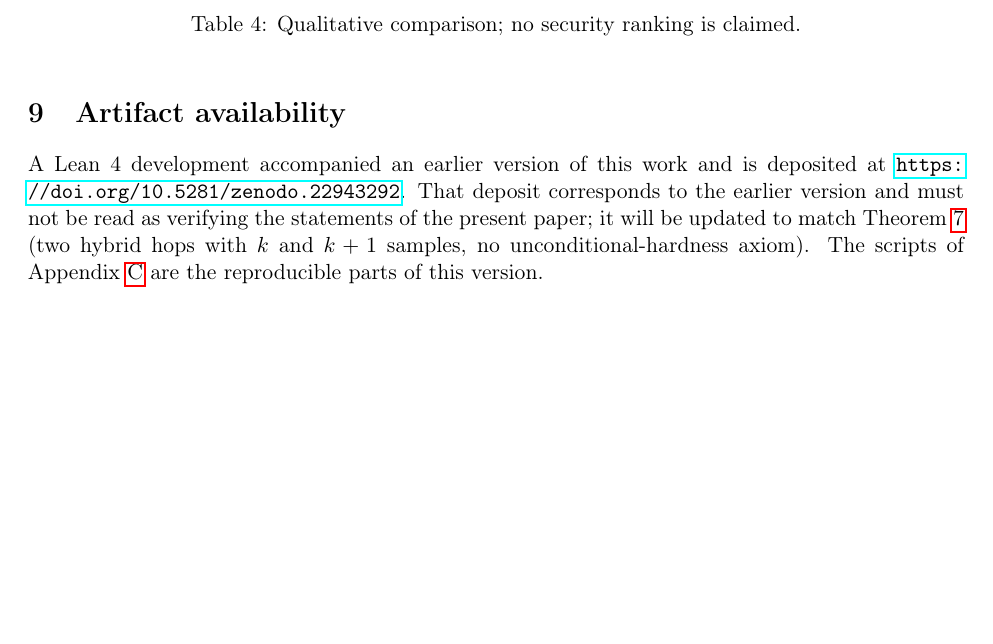
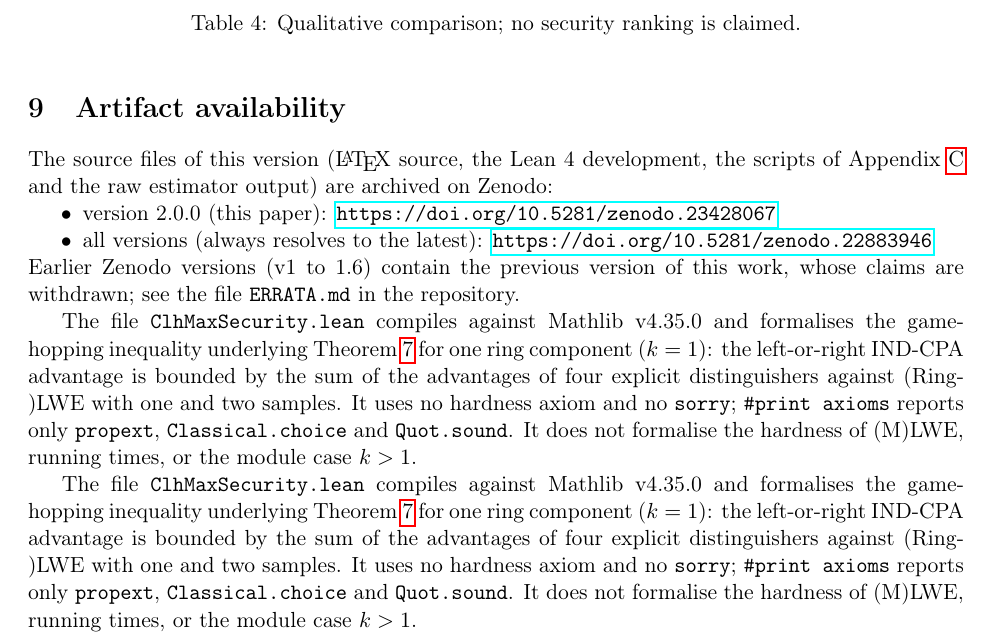
Before and after one commit to lopezantiago79-rgb/CLH-MAX, a LaTeX paper (main.tex): part of page 6 of 8 before the commit and part of page 6 of 9 after it, cut so that both start at the same text, the shorter picture padded with empty space. Compiled offline with pdfLaTeX.

Commit message:
Revise artifact availability and update Zenodo links
Updated artifact availability section with new Zenodo DOI links and clarified the status of earlier versions.

```diff
--- a/main.tex
+++ b/main.tex
@@ -170,9 +170,16 @@ $\delta$ & $<2^{-128}$ for $k=2,3$; $\approx2^{-117}$ for $k=4$ & see FIPS 203\\
 \end{table}
 
 \section{Artifact availability}
-% >>> CAMBIAR AQUI: cuando tengas el DOI nuevo de Zenodo, reemplazar el DOI y borrar la frase
-% >>> que dice que el deposito corresponde a una version anterior.
-A Lean~4 development accompanied an earlier version of this work and is deposited at \url{https://doi.org/10.5281/zenodo.22943292}. That deposit corresponds to the earlier version and must not be read as verifying the statements of the present paper; it will be updated to match Theorem~\ref{thm:cpa} (two hybrid hops with $k$ and $k+1$ samples, no unconditional-hardness axiom). The scripts of Appendix~\ref{app:script} are the reproducible parts of this version.
+The source files of this version (\LaTeX{} source, the Lean~4 development, the scripts of Appendix~\ref{app:script} and the raw estimator output) are archived on Zenodo:
+\begin{itemize}[nosep]
+\item version 2.0.0 (this paper): \url{https://doi.org/10.5281/zenodo.23428067}
+\item all versions (always resolves to the latest): \url{https://doi.org/10.5281/zenodo.22883946}
+\end{itemize}
+Earlier Zenodo versions (v1 to 1.6) contain the previous version of this work, whose claims are withdrawn; see the file \texttt{ERRATA.md} in the repository.
+
+The file \texttt{ClhMaxSecurity.lean} compiles against Mathlib v4.35.0 and formalises the game-hopping inequality underlying Theorem~\ref{thm:cpa} for one ring component ($k=1$): the left-or-right IND-CPA advantage is bounded by the sum of the advantages of four explicit distinguishers against (Ring-)LWE with one and two samples. It uses no hardness axiom and no \texttt{sorry}; \texttt{\#print axioms} reports only \texttt{propext}, \texttt{Classical.choice} and \texttt{Quot.sound}. It does not formalise the hardness of (M)LWE, running times, or the module case $k>1$.
+
+The file \texttt{ClhMaxSecurity.lean} compiles against Mathlib v4.35.0 and formalises the game-hopping inequality underlying Theorem~\ref{thm:cpa} for one ring component ($k=1$): the left-or-right IND-CPA advantage is bounded by the sum of the advantages of four explicit distinguishers against (Ring-)LWE with one and two samples. It uses no hardness axiom and no \texttt{sorry}; \texttt{\#print axioms} reports only \texttt{propext}, \texttt{Classical.choice} and \texttt{Quot.sound}. It does not formalise the hardness of (M)LWE, running times, or the module case $k>1$.
 
 \section{Open problems}
 (i) Choose $k=2$ and $k=4$ parameters that meet both $\delta<2^{-128}$ and ML-KEM-level security (the extra terms per product coefficient in $\Rq$ cost correctness; ciphertext compression, an error-correcting message encoding or a different modulus are candidates). (ii) Estimate the message-recovery instance as well as key recovery. (iii) Efficient implementation at $q=3329$. (iv) Study whether the field structure and the order-$256$ Galois action of $\Rq$ give any algebraic leverage against MLWE. (v) A machine-checked proof of Theorem~\ref{thm:cpa}.
```
